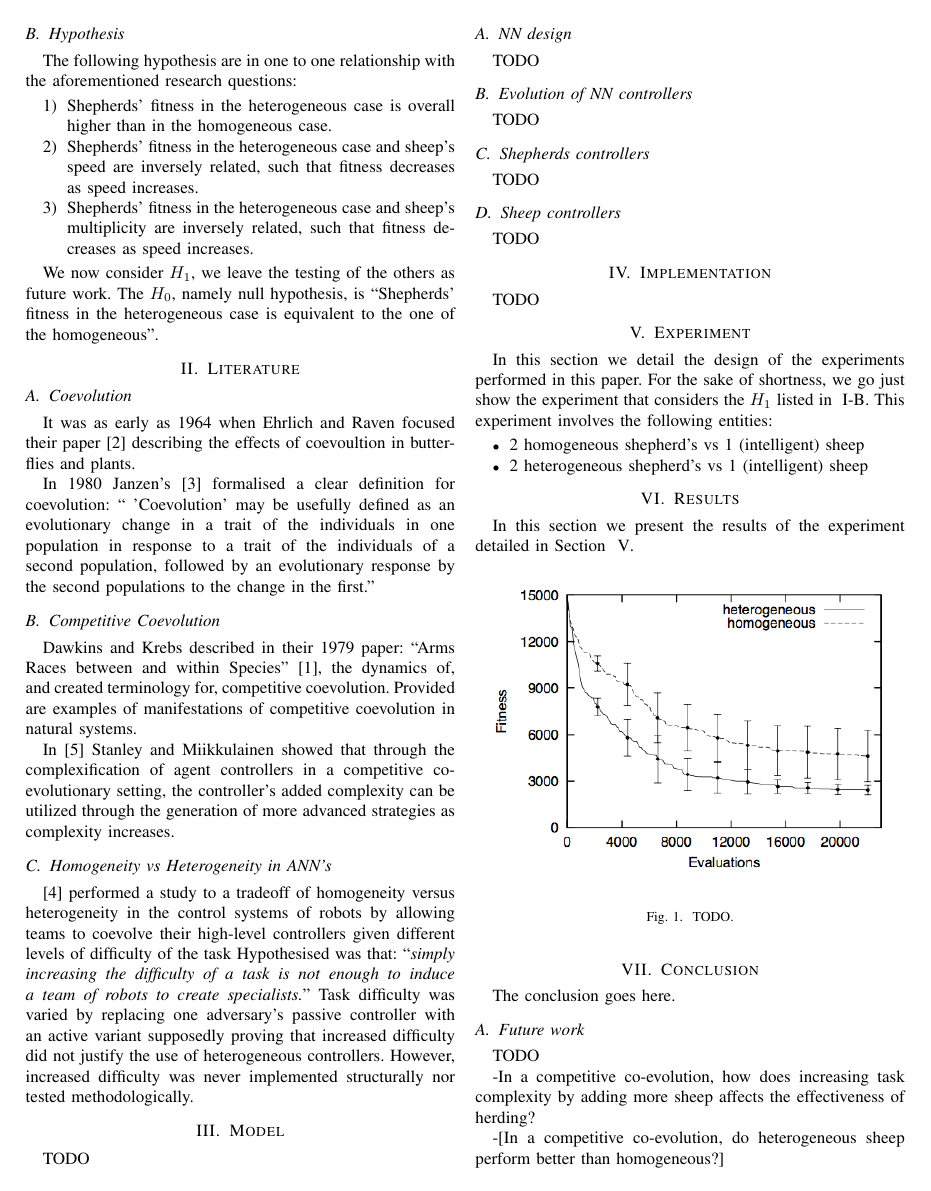
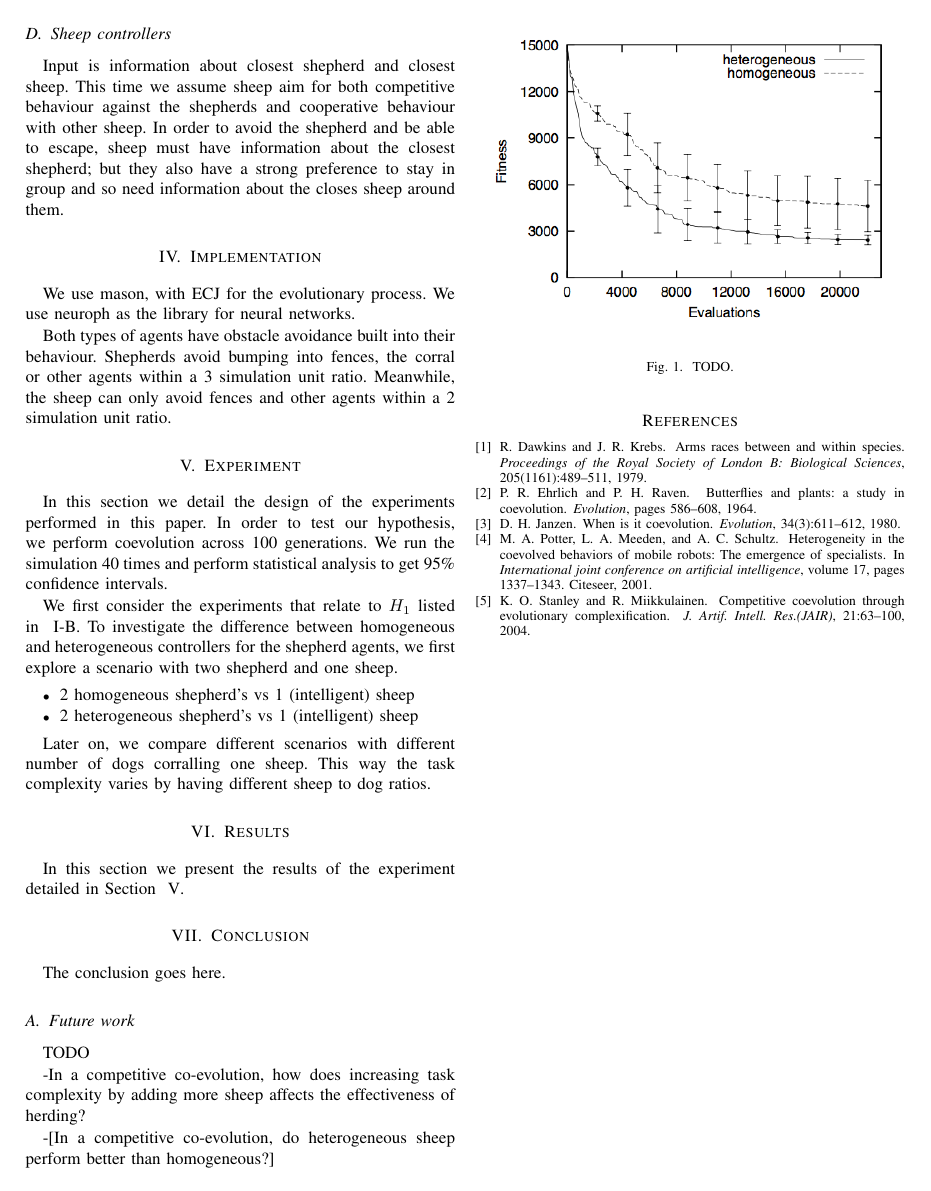
Before and after one commit to acidghost/evolutionary-shepherding, a LaTeX paper (report/report.tex): page 2 of 3 before the commit and page 3 of 3 after it. Compiled offline with pdfLaTeX.

Commit message:
First submission: Model

```diff
--- a/report/report.tex
+++ b/report/report.tex
@@ -122,4 +120,3 @@ However, increased difficulty was never implemented structurally nor tested meth
 
 
 \section{Model}
-TODO
@@ -126,6 +129,5 @@ TODO
 
 \subsection{NN design}
-TODO
+The controllers for the agents are composed of neural networks, with each agent containing a multiplayer perceptron, with one hidden layer. The inputs for the networks come in pairs as the range and bearing of other agents in the polar coordinate system previously described. In a simple network, where an agent can only see one other agent, the network consists of two input nodes and a bias, and its hidden layer has three nodes. Alternatively, if the agent can see two other agents it has a more complex neural network, with four input nodes and a bias, and five nodes in its hidden layer.
 
 \subsection{Evolution of NN controllers}
-TODO
@@ -132,22 +146,28 @@ TODO
 
 \subsection{Shepherds controllers}
-TODO
+Input is information about self and the closest shepherd. We assume the shepherds need to evolve cooperation behaviours, and thus need information about the other shepherds around. However, in an attempt to be realistic and keep the network complexity low, we only provide the controller with information for the closest shepherd.
 
 \subsection{Sheep controllers}
-TODO
+Input is information about closest shepherd and closest sheep. This time we assume sheep aim for both competitive behaviour against the shepherds and cooperative behaviour with other sheep. In order to avoid the shepherd and be able to escape, sheep must have information about the closest shepherd; but they also have a strong preference to stay in group and so need information about the closes sheep around them.
 
 \section{Implementation}
-TODO
+We use mason, with ECJ for the evolutionary process. We use neuroph as the library for neural networks.
+
+Both types of agents have obstacle avoidance built into their behaviour. Shepherds avoid bumping into fences, the corral or other agents within a 3 simulation unit ratio. Meanwhile, the sheep can only avoid fences and other agents within a 2 simulation unit ratio.
 
 \section{Experiment}
 \label{sec:experiment}
-In this section we detail the design of the experiments performed in this paper.
-For the sake of shortness, we go just show the experiment that considers the $H_1$ listed in ~\ref{sec:hypothesis}.
-This experiment involves the following entities:
+In this section we detail the design of the experiments performed in this paper. In order to test our hypothesis, we perform coevolution across 100 generations. We run the simulation 40 times and perform statistical analysis to get 95\% confidence intervals.
+
+
+We first consider the experiments that relate to $H_1$ listed in ~\ref{sec:hypothesis}. To investigate the difference between homogeneous and heterogeneous controllers for the shepherd agents, we first explore a scenario with two shepherd and one sheep.
 \begin{itemize}
 	\item 2 homogeneous shepherd’s vs 1 (intelligent) sheep
 	\item 2 heterogeneous shepherd’s vs 1 (intelligent) sheep
 \end{itemize}
+
+ Later on, we compare different scenarios with different number of dogs corralling one sheep. This way the task complexity varies by having different sheep to dog ratios.
+
 
 
 \section{Results}
```
Also changed, not shown: report/report.tex (34 more changed lines).
